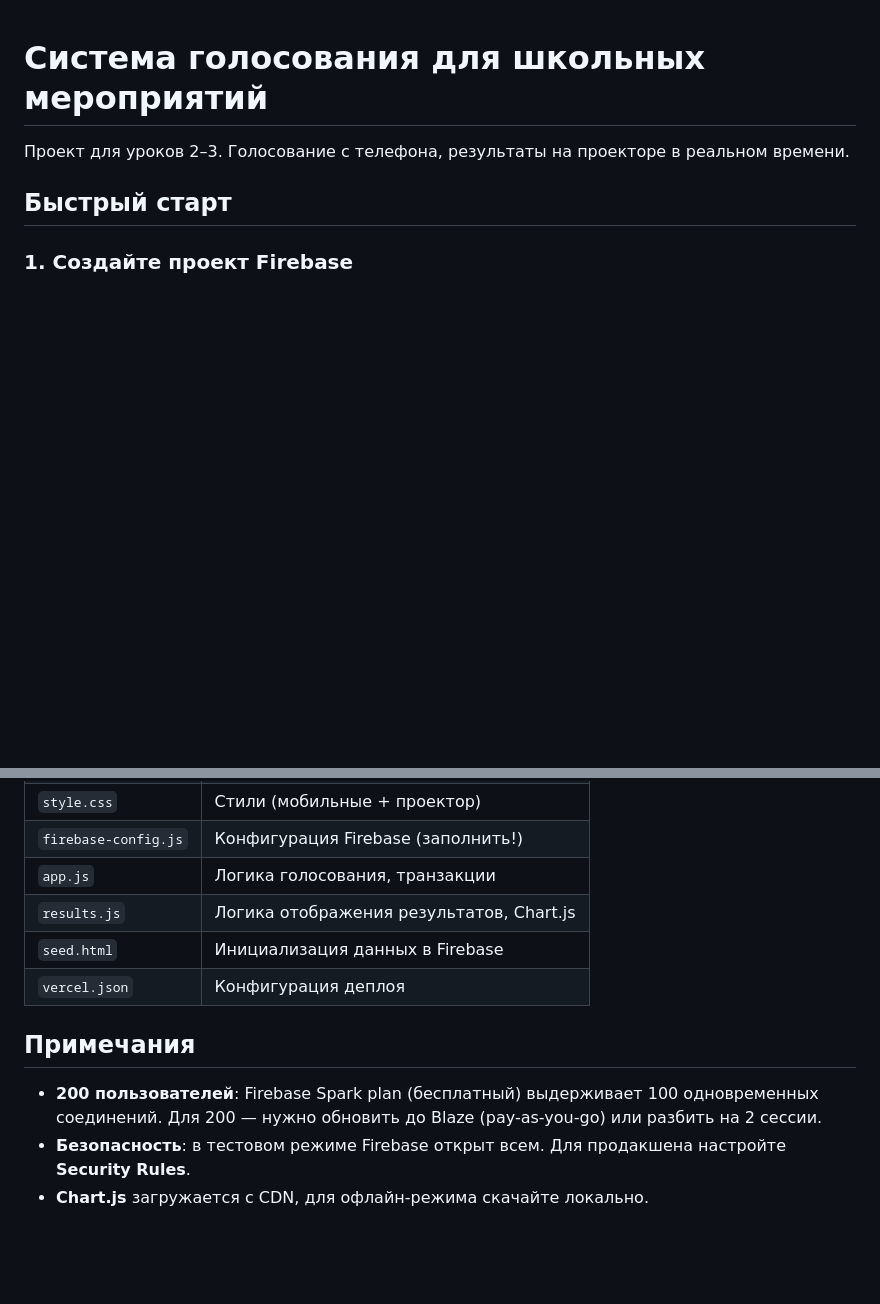
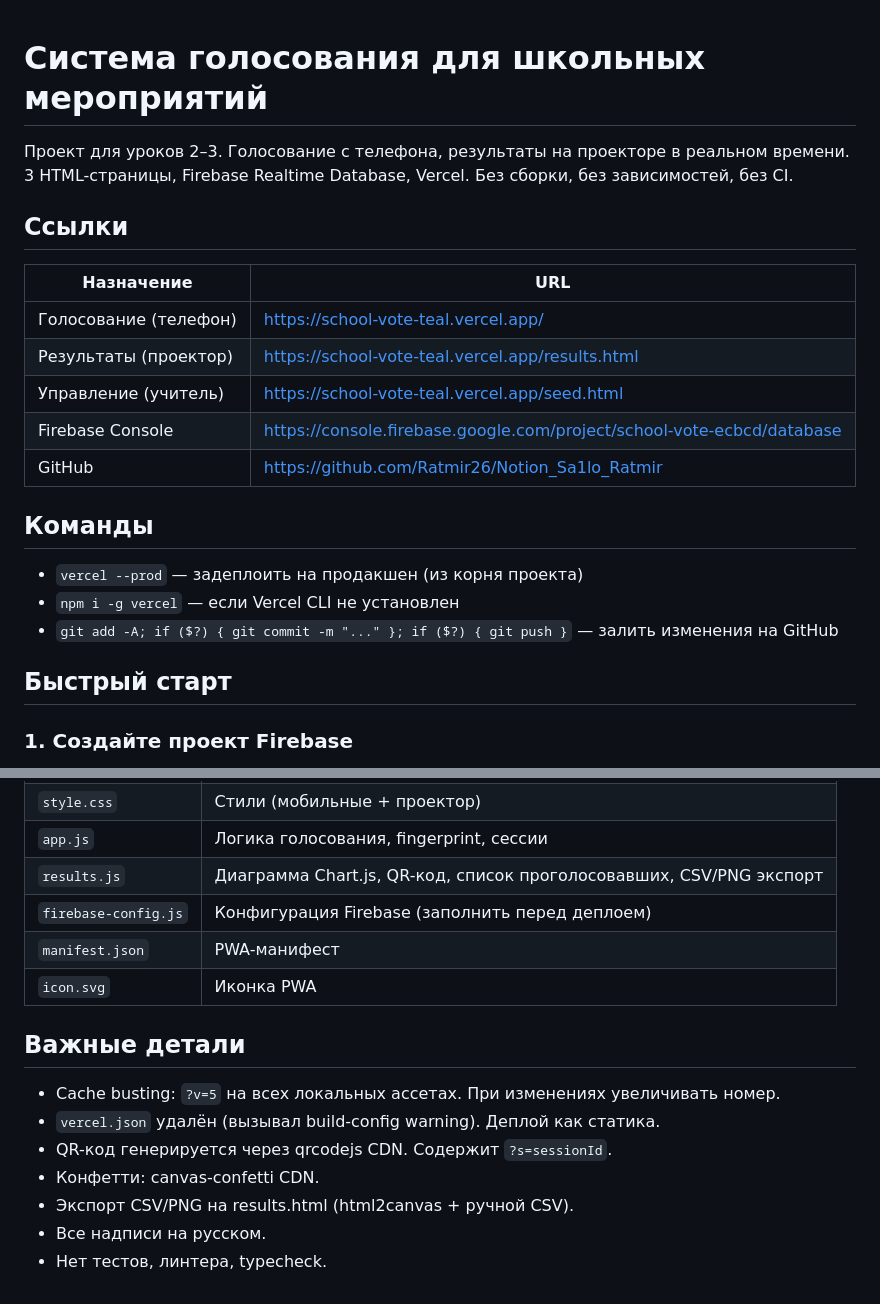
Before and after one commit to Ratmir26/Notion_Sa1lo_Ratmir, a Markdown page: README.md, 2 parts joined by grey strips. Drawn GitHub-style; blank space fills up the shorter version.

```diff
--- a/README.md
+++ b/README.md
@@ -1,6 +1,22 @@
 # Система голосования для школьных мероприятий
 
-Проект для уроков 2–3. Голосование с телефона, результаты на проекторе в реальном времени.
+Проект для уроков 2–3. Голосование с телефона, результаты на проекторе в реальном времени. 3 HTML-страницы, Firebase Realtime Database, Vercel. Без сборки, без зависимостей, без CI.
+
+## Ссылки
+
+| Назначение | URL |
+|-----------|-----|
+| Голосование (телефон) | https://school-vote-teal.vercel.app/ |
+| Результаты (проектор) | https://school-vote-teal.vercel.app/results.html |
+| Управление (учитель) | https://school-vote-teal.vercel.app/seed.html |
+| Firebase Console | https://console.firebase.google.com/project/school-vote-ecbcd/database |
+| GitHub | https://github.com/Ratmir26/Notion_Sa1lo_Ratmir |
+
+## Команды
+
+- `vercel --prod` — задеплоить на продакшен (из корня проекта)
+- `npm i -g vercel` — если Vercel CLI не установлен
+- `git add -A; if ($?) { git commit -m "..." }; if ($?) { git push }` — залить изменения на GitHub
 
 ## Быстрый старт
 
@@ -89,12 +109,16 @@
 | `style.css` | Стили (мобильные + проектор) |
-| `firebase-config.js` | Конфигурация Firebase (заполнить!) |
-| `app.js` | Логика голосования, транзакции |
-| `results.js` | Логика отображения результатов, Chart.js |
-| `seed.html` | Инициализация данных в Firebase |
-| `vercel.json` | Конфигурация деплоя |
+| `app.js` | Логика голосования, fingerprint, сессии |
+| `results.js` | Диаграмма Chart.js, QR-код, список проголосовавших, CSV/PNG экспорт |
+| `firebase-config.js` | Конфигурация Firebase (заполнить перед деплоем) |
+| `manifest.json` | PWA-манифест |
+| `icon.svg` | Иконка PWA |
 
-## Примечания
+## Важные детали
 
-- **200 пользователей**: Firebase Spark plan (бесплатный) выдерживает 100 одновременных соединений. Для 200 — нужно обновить до Blaze (pay-as-you-go) или разбить на 2 сессии.
-- **Безопасность**: в тестовом режиме Firebase открыт всем. Для продакшена настройте **Security Rules**.
-- **Chart.js** загружается с CDN, для офлайн-режима скачайте локально.
+- Cache busting: `?v=5` на всех локальных ассетах. При изменениях увеличивать номер.
+- `vercel.json` удалён (вызывал build-config warning). Деплой как статика.
+- QR-код генерируется через qrcodejs CDN. Содержит `?s=sessionId`.
+- Конфетти: canvas-confetti CDN.
+- Экспорт CSV/PNG на results.html (html2canvas + ручной CSV).
+- Все надписи на русском.
+- Нет тестов, линтера, typecheck.
```
Also changed, not shown: other parts of README.md (+37 -33 lines), AGENTS.md (deleted, +0 -56 lines).
